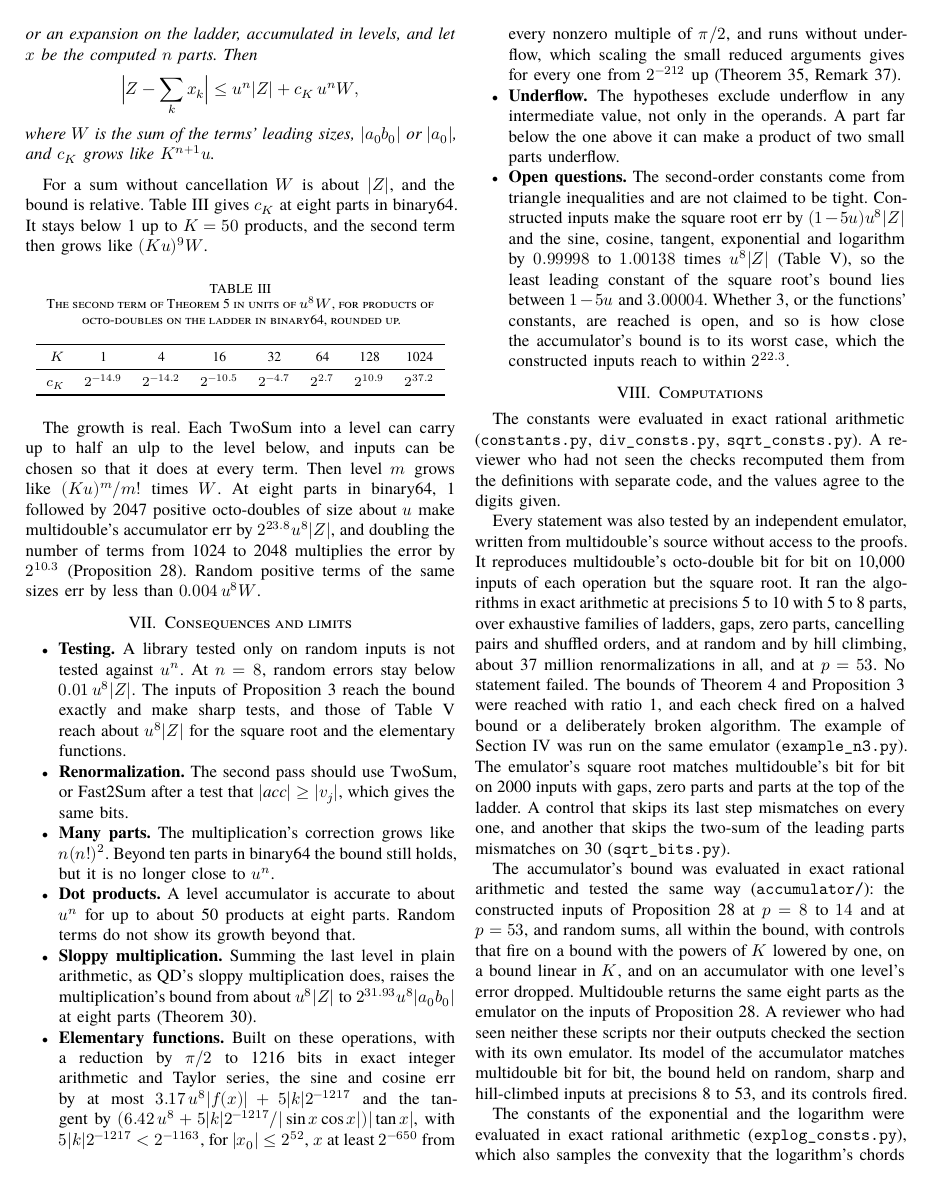
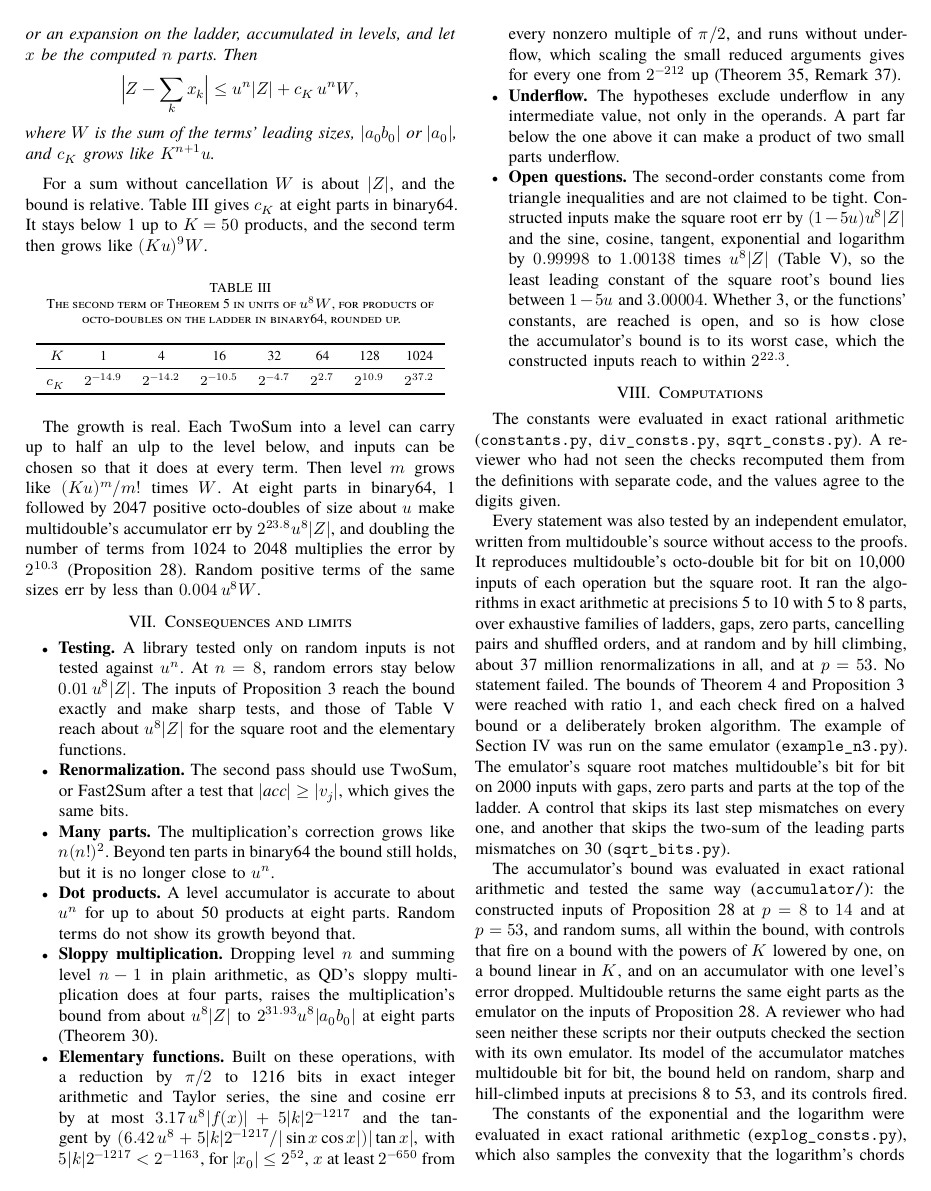
Before and after one commit to nmoinvaz/multidouble, a LaTeX paper (paper/expansion-error-bounds.tex): page 5 of 24. Compiled offline with XeLaTeX; a missing font is replaced by an installed copy or a similar font.

Commit message:
paper: say what the sloppy multiply drops
MUL also sums its last level in plain arithmetic. The sloppy multiply differs by having no level n and summing level n - 1 plainly.

```diff
--- a/paper/expansion-error-bounds.tex
+++ b/paper/expansion-error-bounds.tex
@@ -525,9 +525,9 @@ Random positive terms of the same sizes err by less than $0.004\,u^8W$.
   bound still holds, but it is no longer close to $u^n$.
 \item \textbf{Dot products.} A level accumulator is accurate to about $u^n$ for up to about 50 products at eight
   parts. Random terms do not show its growth beyond that.
-\item \textbf{Sloppy multiplication.} Summing the last level in plain arithmetic, as QD's sloppy multiplication
-  does, raises the multiplication's bound from about $u^8|Z|$ to $2^{31.93}u^8|a_0b_0|$ at eight parts
-  (Theorem~\ref{thm:sloppy}).
+\item \textbf{Sloppy multiplication.} Dropping level $n$ and summing level $n - 1$ in plain arithmetic, as QD's
+  sloppy multiplication does at four parts, raises the multiplication's bound from about $u^8|Z|$ to
+  $2^{31.93}u^8|a_0b_0|$ at eight parts (Theorem~\ref{thm:sloppy}).
 \item \textbf{Elementary functions.} Built on these operations, with a reduction by $\pi/2$ to 1216 bits in exact
   integer arithmetic and Taylor series, the sine and cosine err by at most $3.17\,u^8|f(x)| + 5|k|2^{-1217}$ and the
   tangent by $(6.42\,u^8 + 5|k|2^{-1217}/|\sin x\cos x|)|\tan x|$, with $5|k|2^{-1217} < 2^{-1163}$, for $|x_0| \le
```
